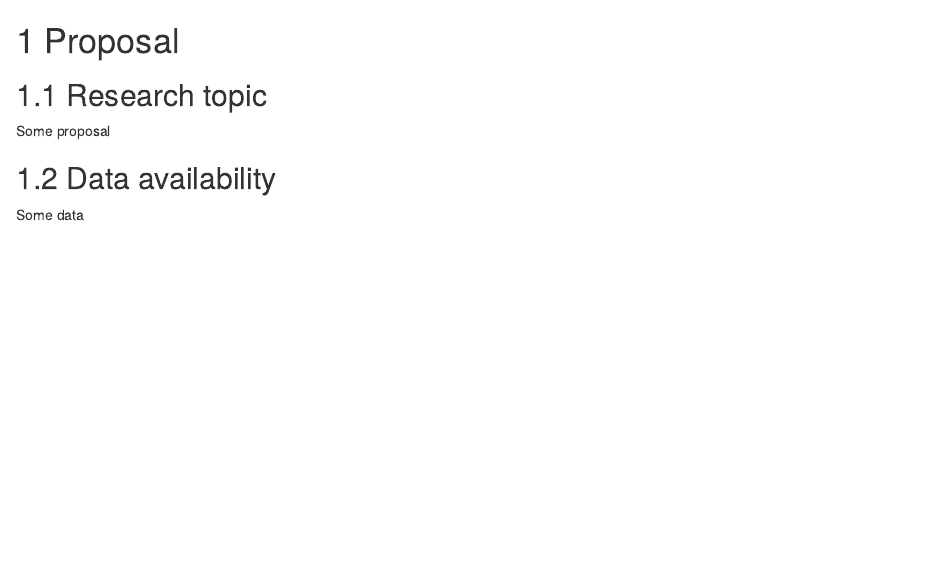
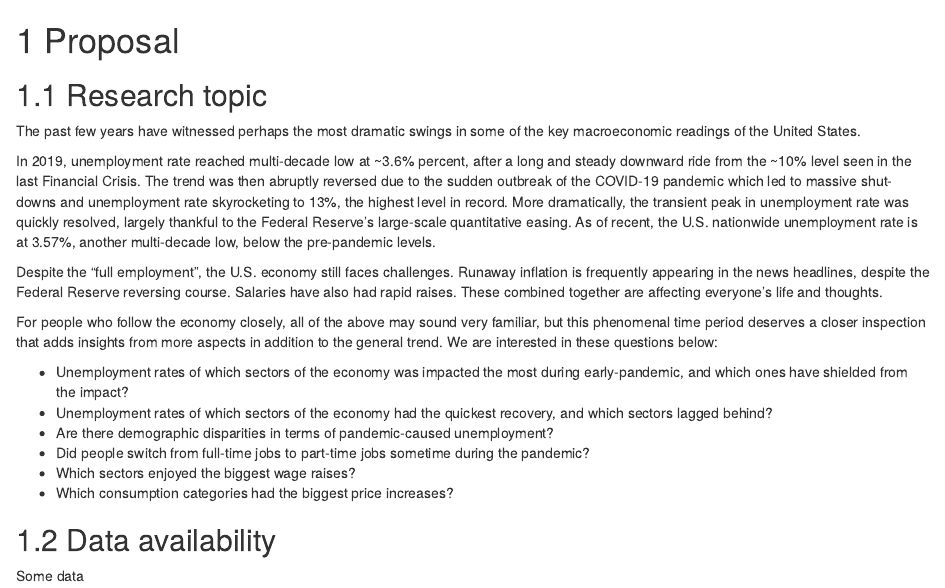
Before and after one commit to Peishan-Lyu/LaborStat, an R Markdown document (proposal.Rmd): the page in a window 1100 px wide, from its top. Rendered offline with R 4.5, knitr and Pandoc, with nearby package versions; drawn as R Markdown's standard HTML page in place of the format the file asks for.

Commit message:
Wrote research topic

```diff
--- a/index.Rmd
+++ b/index.Rmd
@@ -1,5 +1,5 @@
 ---
-title: "Analysis on U.S. Unemployment and Inflation Data Pre- and Post-Pandemic"
+title: "Analysis on U.S. Employment and Inflation Data Pre- and Post-Pandemic"
 author: "Yuxiao Liu, Peishan Lyu, Fan Wu"
 date: "`r Sys.Date()`"
 site: bookdown::bookdown_site
--- a/proposal.Rmd
+++ b/proposal.Rmd
@@ -2,7 +2,21 @@
 
 ## Research topic
 
-Some proposal
+The past few years have witnessed perhaps the most dramatic swings in some of the key macroeconomic readings of the United States.
+
+In 2019, unemployment rate reached multi-decade low at ~3.6% percent, after a long and steady downward ride from the ~10% level seen in the last Financial Crisis. The trend was then abruptly reversed due to the sudden outbreak of the COVID-19 pandemic which led to massive shut-downs and unemployment rate skyrocketing to 13%, the highest level in record. More dramatically, the transient peak in unemployment rate was quickly resolved, largely thankful to the Federal Reserve’s large-scale quantitative easing. As of recent, the U.S. nationwide unemployment rate is at 3.57%, another multi-decade low, below the pre-pandemic levels.
+
+Despite the “full employment”, the U.S. economy still faces challenges. Runaway inflation is frequently appearing in the news headlines, despite the Federal Reserve reversing course. Salaries have also had rapid raises. These combined together are affecting everyone’s life and thoughts.
+
+For people who follow the economy closely, all of the above may sound very familiar, but this phenomenal time period deserves a closer inspection that adds insights from more aspects in addition to the general trend. We are interested in these questions below:
+
+* Unemployment rates of which sectors of the economy was impacted the most during early-pandemic, and which ones have shielded from the impact?
+* Unemployment rates of which sectors of the economy had the quickest recovery, and which sectors lagged behind?
+* Are there demographic disparities in terms of pandemic-caused unemployment?
+* Did people switch from full-time jobs to part-time jobs sometime during the pandemic?
+* Which sectors enjoyed the biggest wage raises?
+* Which consumption categories had the biggest price increases?
+
 
 ## Data availability
 
```
Also changed, not shown: docs/search_index.json, 7 other files.
